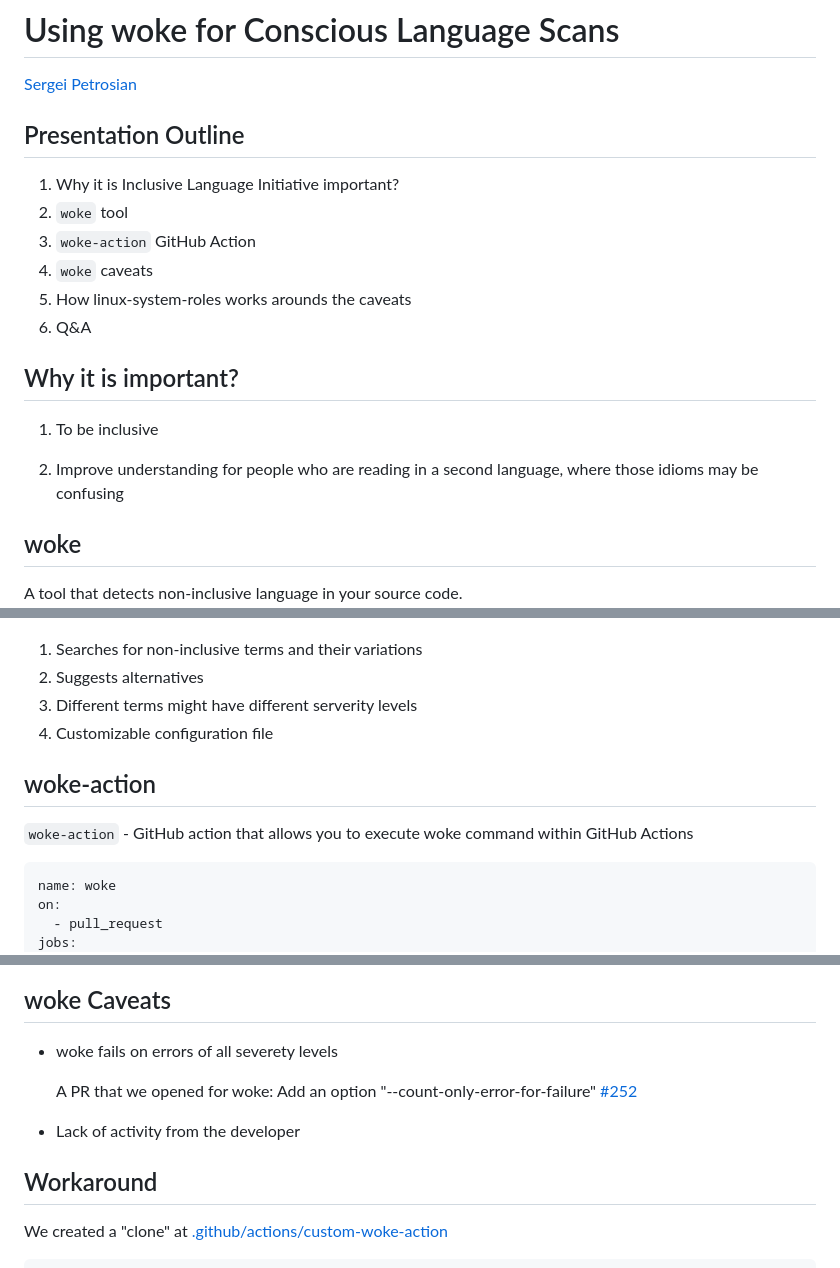
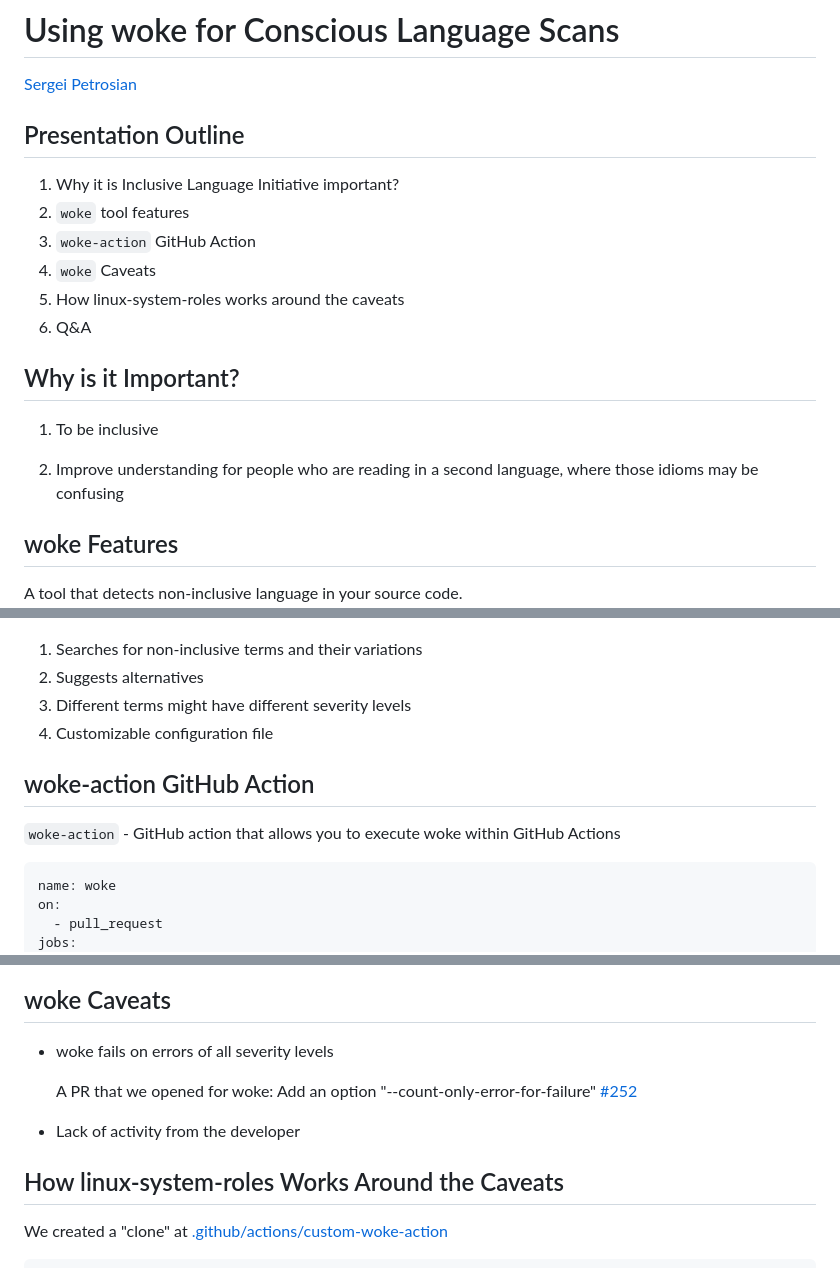
Before and after one commit to spetrosi/devconf23-use-woke, a Markdown page: README.md, 3 parts joined by grey strips. Drawn GitHub-style.

Commit message:
Improve titles

````diff
--- a/README.md
+++ b/README.md
@@ -25,21 +25,21 @@ _class:
 
 <!-- Diversity, Equity, and Inclusion (DEI) is a focus of many organizations today.
 It is important for all users and developers to feel comfortable using and contributing to open source projects.
-Part of this is Inclusive Language, using words and expressions that are inclusive rather than exclusive. -->
+Part of this is Conscious Language, using words and expressions that are inclusive rather than exclusive. -->
 
 ## Presentation Outline
 
 1. Why it is Inclusive Language Initiative important?
-2. `woke` tool
+2. `woke` tool features
 3. `woke-action` GitHub Action
-4. `woke` caveats
-5. How linux-system-roles works arounds the caveats
+4. `woke` Caveats
+5. How linux-system-roles works around the caveats
 6. Q&A
 
 <!-- The Linux System Roles project has recently begun using a tool called "woke" as part of our github code checking.
 During this presentation you will learn about the "woke" tool, how we are using it in Linux System roles github action checking, the hurdles we faced converting Linux System Roles to have more inclusive language, and ways you can help the "woke" project.  -->
 
-## Why it is important?
+## Why is it Important?
 
 <!-- The software industry sometimes uses certain words that may carry a great deal of emotional and historical baggage.
 If software is truly meant to be inclusive and a place where anyone can participate, it must be welcoming to all.
@@ -52,19 +52,19 @@ Not only does this eliminate the hurt caused by those connotations, it also impr
 
 2. Improve understanding for people who are reading in a second language, where those idioms may be confusing
 
-## woke
+## woke Features
 
 A tool that detects non-inclusive language in your source code.
 ![bg right:40% contain](img/woke_main.png)
 Features:
 1. Searches for non-inclusive terms and their variations
 2. Suggests alternatives
-3. Different terms might have different serverity levels
+3. Different terms might have different severity levels
 4. Customizable configuration file
 
-## woke-action
+## woke-action GitHub Action
 
-`woke-action` - GitHub action that allows you to execute woke command within GitHub Actions
+`woke-action` - GitHub action that allows you to execute woke within GitHub Actions
 
 ```yaml
 name: woke
@@ -92,14 +92,14 @@ jobs:
 ## woke Caveats
 
 
-- woke fails on errors of all severety levels
+- woke fails on errors of all severity levels
 
   A PR that we opened for woke:
   Add an option "--count-only-error-for-failure" [#252](https://github.com/get-woke/woke/pull/252)
 
 - Lack of activity from the developer
 
-## Workaround
+## How linux-system-roles Works Around the Caveats
 
 We created a "clone" at [.github/actions/custom-woke-action](https://github.com/linux-system-roles/mssql/tree/main/.github/actions/custom-woke-action)
 
````
